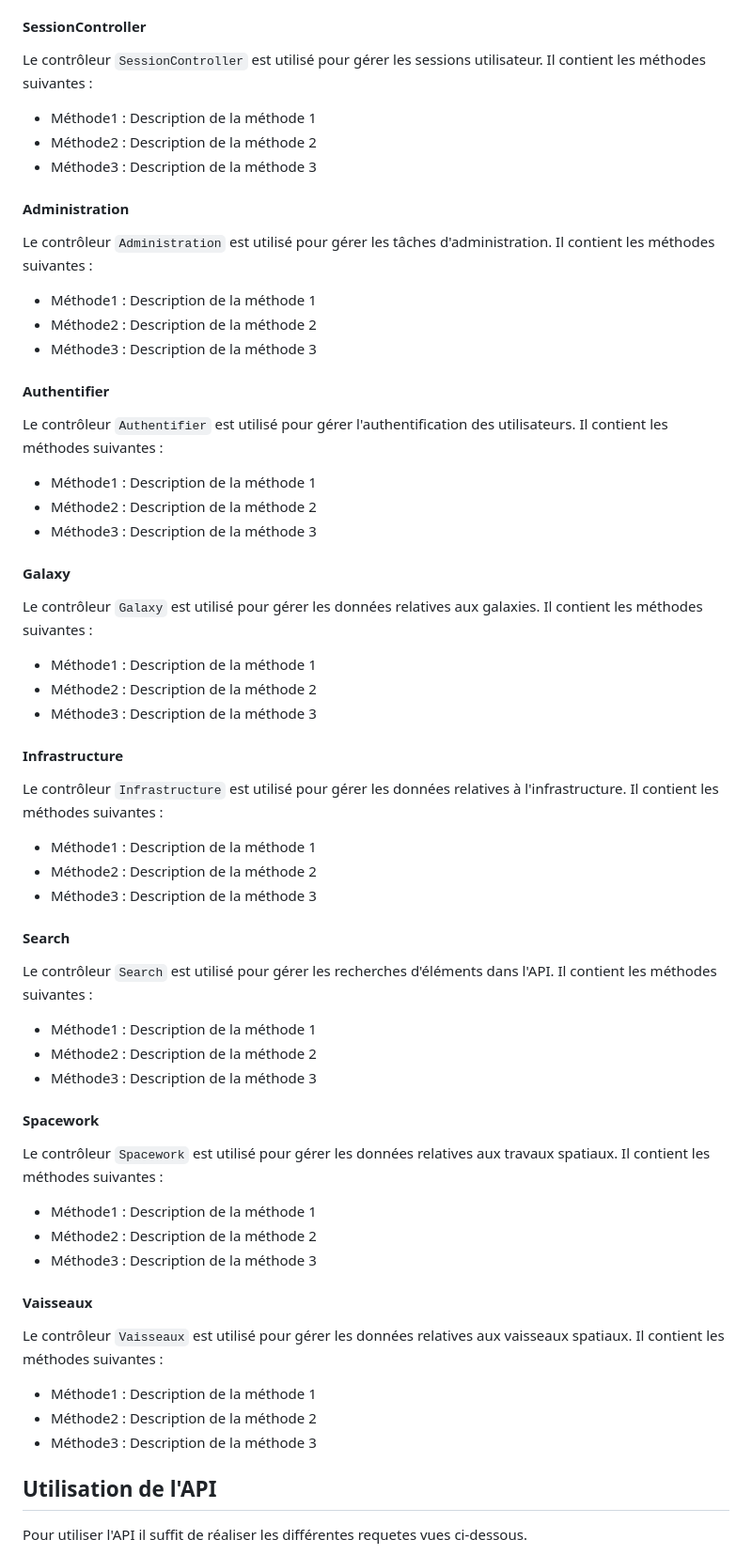
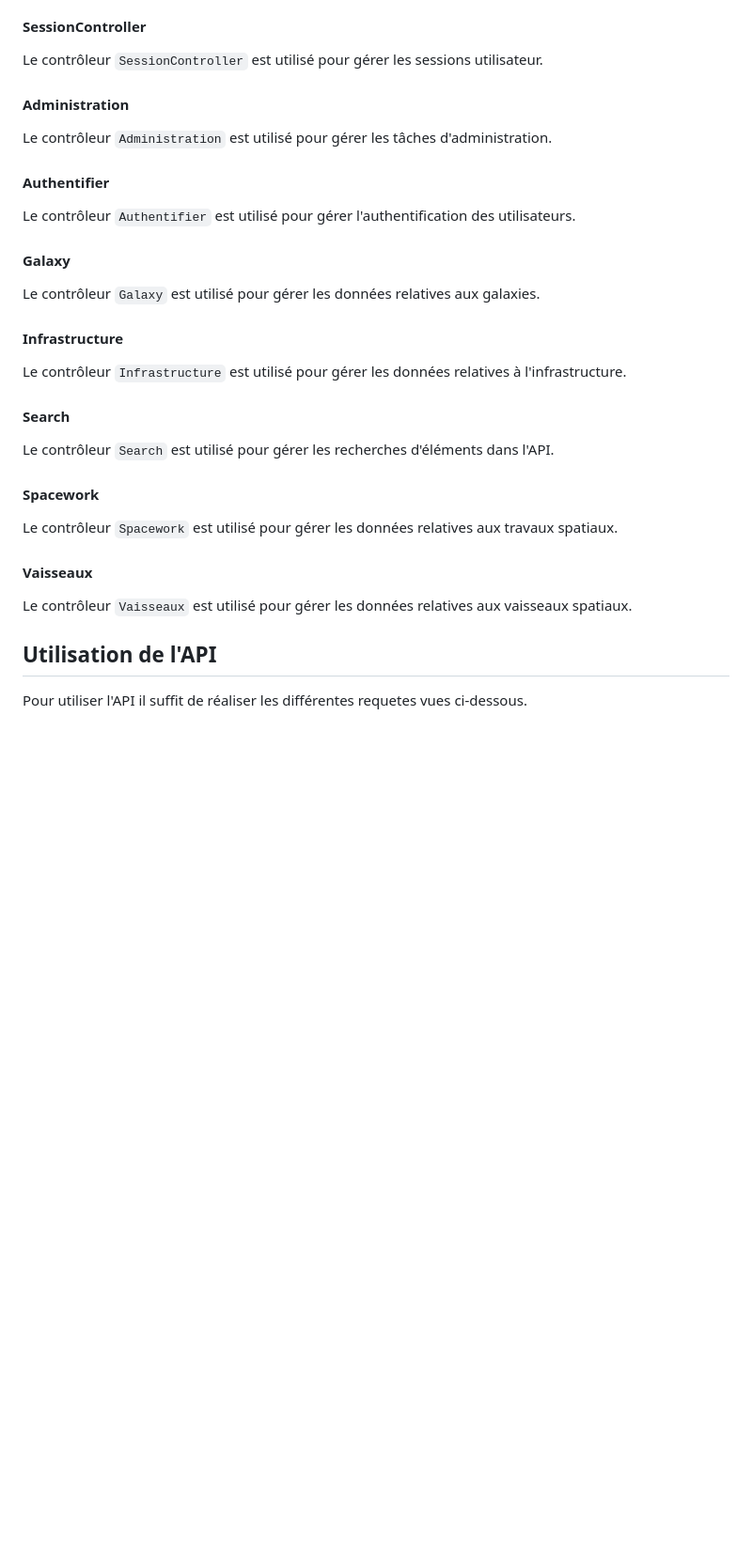
Before and after one commit to Romeo-mz/ESIREMPIRE, a Markdown page: doc/doc.md, the part around the change. Shown at 94% size. GitHub-like rendering; blank space fills up the shorter version.

```diff
--- a/doc/doc.md
+++ b/doc/doc.md
@@ -76,52 +76,27 @@ Le dossier `controller` contient les contrôleurs suivants :
 - Vaisseaux
 
 #### SessionController
-Le contrôleur `SessionController` est utilisé pour gérer les sessions utilisateur. Il contient les méthodes suivantes :
-- Méthode1 : Description de la méthode 1
-- Méthode2 : Description de la méthode 2
-- Méthode3 : Description de la méthode 3
+Le contrôleur `SessionController` est utilisé pour gérer les sessions utilisateur.
 
 #### Administration
-Le contrôleur `Administration` est utilisé pour gérer les tâches d'administration. Il contient les méthodes suivantes :
-- Méthode1 : Description de la méthode 1
-- Méthode2 : Description de la méthode 2
-- Méthode3 : Description de la méthode 3
+Le contrôleur `Administration` est utilisé pour gérer les tâches d'administration.
 
 #### Authentifier
-Le contrôleur `Authentifier` est utilisé pour gérer l'authentification des utilisateurs. Il contient les méthodes suivantes :
-- Méthode1 : Description de la méthode 1
-- Méthode2 : Description de la méthode 2
-- Méthode3 : Description de la méthode 3
+Le contrôleur `Authentifier` est utilisé pour gérer l'authentification des utilisateurs.
 
 #### Galaxy
-Le contrôleur `Galaxy` est utilisé pour gérer les données relatives aux galaxies. Il contient les méthodes suivantes :
-- Méthode1 : Description de la méthode 1
-- Méthode2 : Description de la méthode 2
-- Méthode3 : Description de la méthode 3
+Le contrôleur `Galaxy` est utilisé pour gérer les données relatives aux galaxies.
 
 #### Infrastructure
-Le contrôleur `Infrastructure` est utilisé pour gérer les données relatives à l'infrastructure. Il contient les méthodes suivantes :
-- Méthode1 : Description de la méthode 1
-- Méthode2 : Description de la méthode 2
-- Méthode3 : Description de la méthode 3
+Le contrôleur `Infrastructure` est utilisé pour gérer les données relatives à l'infrastructure.
 
 #### Search
-Le contrôleur `Search` est utilisé pour gérer les recherches d'éléments dans l'API. Il contient les méthodes suivantes :
-- Méthode1 : Description de la méthode 1
-- Méthode2 : Description de la méthode 2
-- Méthode3 : Description de la méthode 3
+Le contrôleur `Search` est utilisé pour gérer les recherches d'éléments dans l'API.
 
 #### Spacework
-Le contrôleur `Spacework` est utilisé pour gérer les données relatives aux travaux spatiaux. Il contient les méthodes suivantes :
-- Méthode1 : Description de la méthode 1
-- Méthode2 : Description de la méthode 2
-- Méthode3 : Description de la méthode 3
-
+Le contrôleur `Spacework` est utilisé pour gérer les données relatives aux travaux spatiaux.
 #### Vaisseaux
-Le contrôleur `Vaisseaux` est utilisé pour gérer les données relatives aux vaisseaux spatiaux. Il contient les méthodes suivantes :
-- Méthode1 : Description de la méthode 1
-- Méthode2 : Description de la méthode 2
-- Méthode3 : Description de la méthode 3
+Le contrôleur `Vaisseaux` est utilisé pour gérer les données relatives aux vaisseaux spatiaux.
 
 ## Utilisation de l'API
 Pour utiliser l'API il suffit de réaliser les différentes requetes vues ci-dessous.
```
